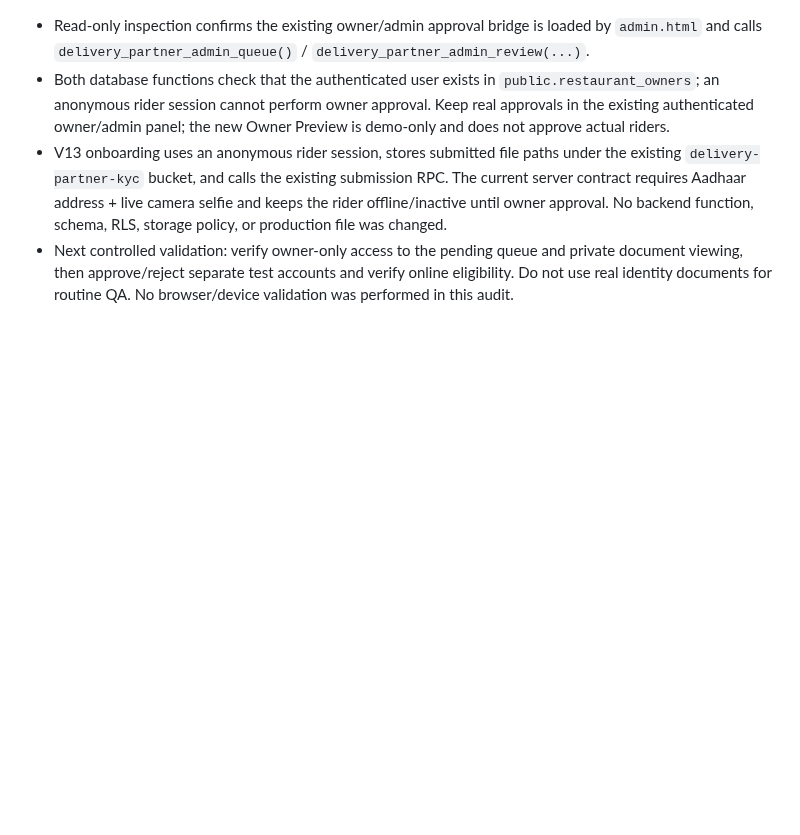
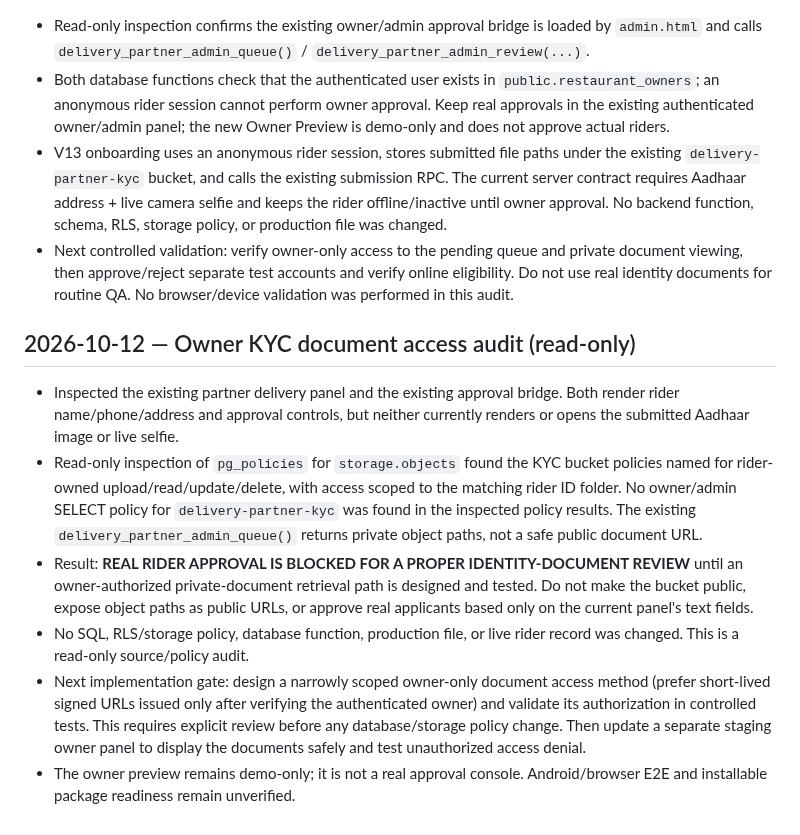
Before and after one commit to harmeetsg1983-blip/jeetpunjabitadka, a Markdown page: JPT_STAGING_QA_NOTES_20261012.md, the part around the change. GitHub-like rendering; blank space fills up the shorter version.

Commit message:
Document owner KYC document access blocker

```diff
--- a/JPT_STAGING_QA_NOTES_20261012.md
+++ b/JPT_STAGING_QA_NOTES_20261012.md
@@ -134,3 +134,11 @@ These are pending test instructions only; no live assignment, database, or physi
 - Both database functions check that the authenticated user exists in `public.restaurant_owners`; an anonymous rider session cannot perform owner approval. Keep real approvals in the existing authenticated owner/admin panel; the new Owner Preview is demo-only and does not approve actual riders.
 - V13 onboarding uses an anonymous rider session, stores submitted file paths under the existing `delivery-partner-kyc` bucket, and calls the existing submission RPC. The current server contract requires Aadhaar address + live camera selfie and keeps the rider offline/inactive until owner approval. No backend function, schema, RLS, storage policy, or production file was changed.
 - Next controlled validation: verify owner-only access to the pending queue and private document viewing, then approve/reject separate test accounts and verify online eligibility. Do not use real identity documents for routine QA. No browser/device validation was performed in this audit.
+
+## 2026-10-12 — Owner KYC document access audit (read-only)
+- Inspected the existing partner delivery panel and the existing approval bridge. Both render rider name/phone/address and approval controls, but neither currently renders or opens the submitted Aadhaar image or live selfie.
+- Read-only inspection of `pg_policies` for `storage.objects` found the KYC bucket policies named for rider-owned upload/read/update/delete, with access scoped to the matching rider ID folder. No owner/admin SELECT policy for `delivery-partner-kyc` was found in the inspected policy results. The existing `delivery_partner_admin_queue()` returns private object paths, not a safe public document URL.
+- Result: **REAL RIDER APPROVAL IS BLOCKED FOR A PROPER IDENTITY-DOCUMENT REVIEW** until an owner-authorized private-document retrieval path is designed and tested. Do not make the bucket public, expose object paths as public URLs, or approve real applicants based only on the current panel's text fields.
+- No SQL, RLS/storage policy, database function, production file, or live rider record was changed. This is a read-only source/policy audit.
+- Next implementation gate: design a narrowly scoped owner-only document access method (prefer short-lived signed URLs issued only after verifying the authenticated owner) and validate its authorization in controlled tests. This requires explicit review before any database/storage policy change. Then update a separate staging owner panel to display the documents safely and test unauthorized access denial.
+- The owner preview remains demo-only; it is not a real approval console. Android/browser E2E and installable package readiness remain unverified.
```
